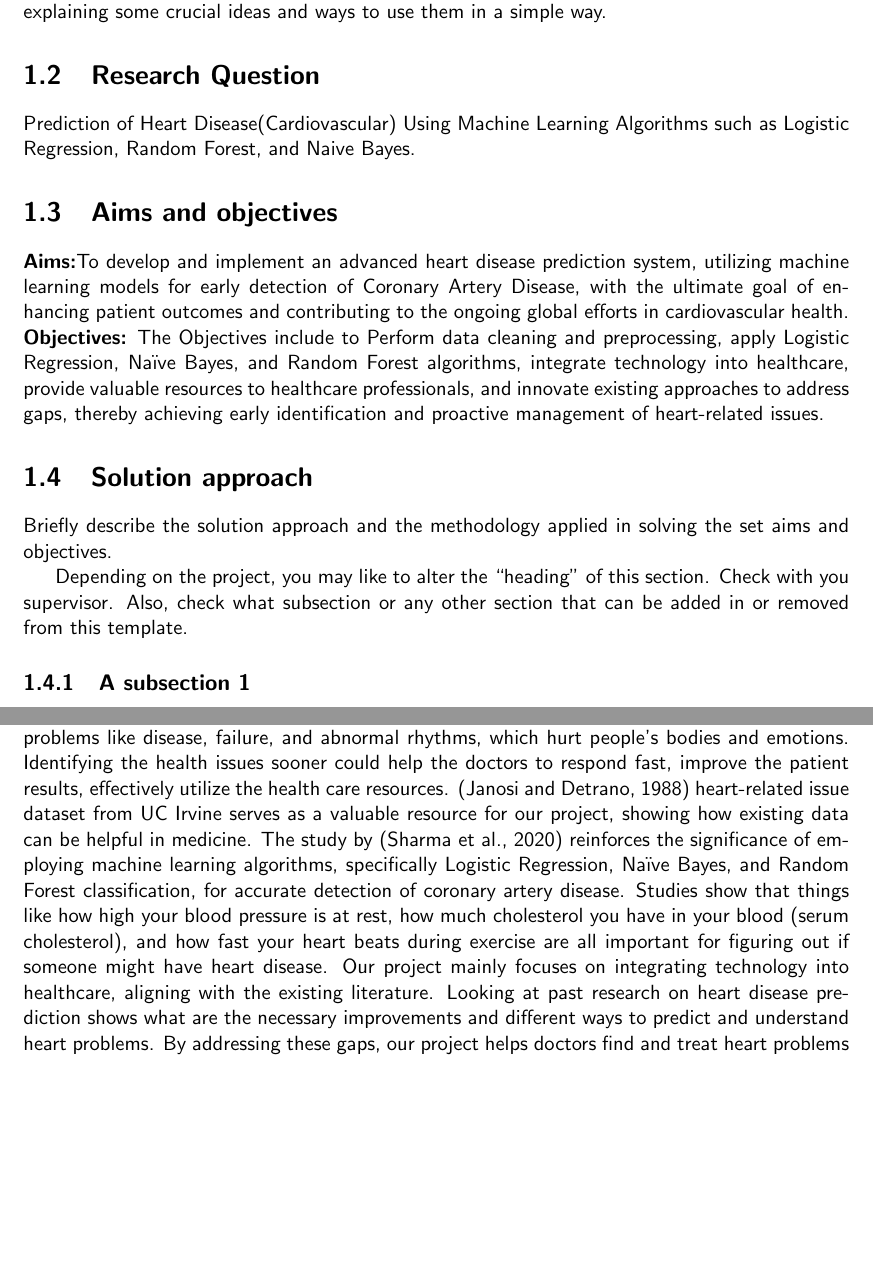
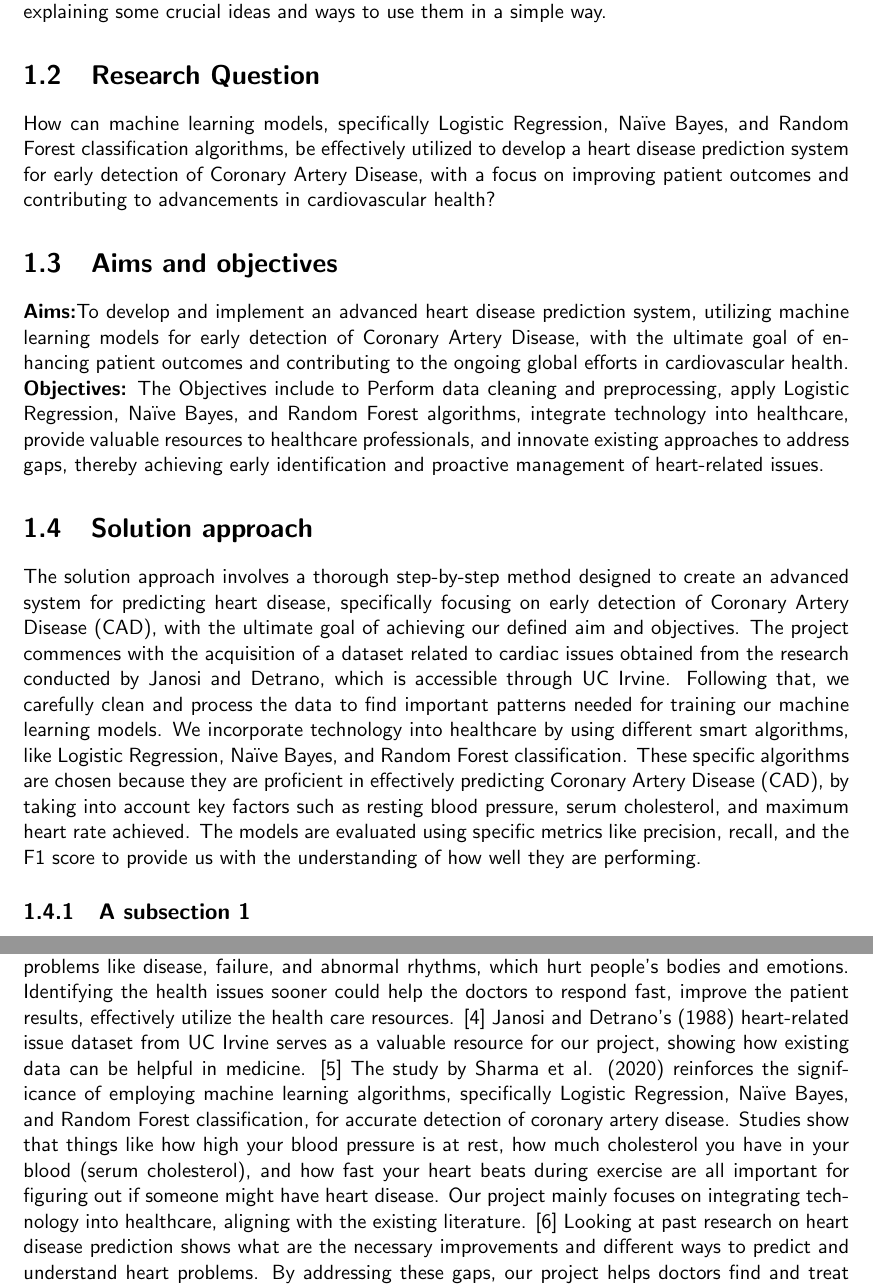
Before and after one commit to csci595-research-lit-spring-2024/595-class-project-spring-2024-swetha-22, a LaTeX thesis (reports/main_cs_tamuc_report.tex, which reads reports/chapters/introduction.tex, reports/chapters/literature.tex): two parts of pages 11 and 13 of 30, joined at a grey line, cut so that both start at the same text, the shorter picture padded with empty space. Compiled offline with pdfLaTeX.

Commit message:
Updated Research Question , Solution Approach and Literature Survey

```diff
--- a/reports/chapters/introduction.tex
+++ b/reports/chapters/introduction.tex
@@ -10,7 +10,7 @@ Our project focuses on addressing the issue of cardiovascular diseases in today'
 %%%%%%%%%%%%%%%%%%%%%%%%%%%%%%%%%%%%%%%%%%%%%%%%%%%%%%%%%%%%%%%%%%%%%%%%%%%%%%%%%%%
 \section{Research Question}
 \label{sec:intro_prob_art}
-Prediction of Heart Disease(Cardiovascular) Using Machine Learning Algorithms such as Logistic Regression, Random Forest, and Naive Bayes.
+How can machine learning models, specifically Logistic Regression, Naïve Bayes, and Random Forest classification algorithms, be effectively utilized to develop a heart disease prediction system for early detection of Coronary Artery Disease, with a focus on improving patient outcomes and contributing to advancements in cardiovascular health?
 
 %%%%%%%%%%%%%%%%%%%%%%%%%%%%%%%%%%%%%%%%%%%%%%%%%%%%%%%%%%%%%%%%%%%%%%%%%%%%%%%%%%%
 \section{Aims and objectives}
@@ -25,9 +25,8 @@ Prediction of Heart Disease(Cardiovascular) Using Machine Learning Algorithms su
 %%%%%%%%%%%%%%%%%%%%%%%%%%%%%%%%%%%%%%%%%%%%%%%%%%%%%%%%%%%%%%%%%%%%%%%%%%%%%%%%%%%
 \section{Solution approach}
 \label{sec:intro_sol} % label of Org section
-Briefly describe the solution approach and the methodology applied in solving the set aims and objectives.
+The solution approach involves a thorough step-by-step method designed to create an advanced system for predicting heart disease, specifically focusing on early detection of Coronary Artery Disease (CAD), with the ultimate goal of achieving our defined aim and objectives. The project commences with the acquisition of a dataset related to cardiac issues obtained from the research conducted by Janosi and Detrano, which is accessible through UC Irvine. Following that, we carefully clean and process the data to find important patterns needed for training our machine learning models. We incorporate technology into healthcare by using different smart algorithms, like Logistic Regression, Naïve Bayes, and Random Forest classification. These specific algorithms are chosen because they are proficient in effectively predicting Coronary Artery Disease (CAD), by taking into account key factors such as resting blood pressure, serum cholesterol, and maximum heart rate achieved. The models are evaluated using specific metrics like precision, recall, and the F1 score to provide us with the understanding of how well they are performing.
 
-Depending on the project, you may like to alter the ``heading'' of this section. Check with you supervisor. Also, check what subsection or any other section that can be added in or removed from this template.
 
 \subsection{A subsection 1}
 \label{sec:intro_some_sub1}
--- a/reports/chapters/literature.tex
+++ b/reports/chapters/literature.tex
@@ -1,6 +1,6 @@
 \chapter{Literature Review}
 \label{ch:lit_rev} %Label of the chapter lit rev. The key ``ch:lit_rev'' can be used with command \ref{ch:lit_rev} to refer this Chapter.
-The literature review looks into the current state of cardiovascular disease research, highlighting its global impact across different age groups. Many recent studies show worry about heart problems like disease, failure, and abnormal rhythms, which hurt people's bodies and emotions. Identifying the health issues sooner could help the doctors to respond fast, improve the patient results, effectively utilize the health care resources. \citep{janosi-1988} heart-related issue dataset from UC Irvine serves as a valuable resource for our project, showing how existing data can be helpful in medicine. The study by \citep{Sharma-2020} reinforces the significance of employing machine learning algorithms, specifically Logistic Regression, Naïve Bayes, and Random Forest classification, for accurate detection of coronary artery disease. Studies show that things like how high your blood pressure is at rest, how much cholesterol you have in your blood (serum cholesterol), and how fast your heart beats during exercise are all important for figuring out if someone might have heart disease. Our project mainly focuses on integrating technology into healthcare, aligning with the existing literature. Looking at past research on heart disease prediction shows what are the necessary improvements and different ways to predict and understand heart problems. By addressing these gaps, our project helps doctors find and treat heart problems as soon as possible, which is btter for patients and hospitals. The literature review emphasizes our significant impact in contributing to the ongoing efforts to combat cardiovascular diseases and underscores the need for advanced predictive tools to address this global health challenge.
+The literature review looks into the current state of cardiovascular disease research, highlighting its global impact across different age groups. Many recent studies show worry about heart problems like disease, failure, and abnormal rhythms, which hurt people's bodies and emotions. Identifying the health issues sooner could help the doctors to respond fast, improve the patient results, effectively utilize the health care resources. [4] Janosi and Detrano's (1988) heart-related issue dataset from UC Irvine serves as a valuable resource for our project, showing how existing data can be helpful in medicine. [5] The study by Sharma et al. (2020) reinforces the significance of employing machine learning algorithms, specifically Logistic Regression, Naïve Bayes, and Random Forest classification, for accurate detection of coronary artery disease. Studies show that things like how high your blood pressure is at rest, how much cholesterol you have in your blood (serum cholesterol), and how fast your heart beats during exercise are all important for figuring out if someone might have heart disease. Our project mainly focuses on integrating technology into healthcare, aligning with the existing literature. [6] Looking at past research on heart disease prediction shows what are the necessary improvements and different ways to predict and understand heart problems. By addressing these gaps, our project helps doctors find and treat heart problems as soon as possible, which is btter for patients and hospitals. The literature review emphasizes our significant impact in contributing to the ongoing efforts to combat cardiovascular diseases and underscores the need for advanced predictive tools to address this global health challenge.
 
 % PLEAE CHANGE THE TITLE of this section
 \section{Example of ``risk'' of unintentional plagiarism}
```
Also changed, not shown: reports/references.bib (line endings or trailing spaces).
